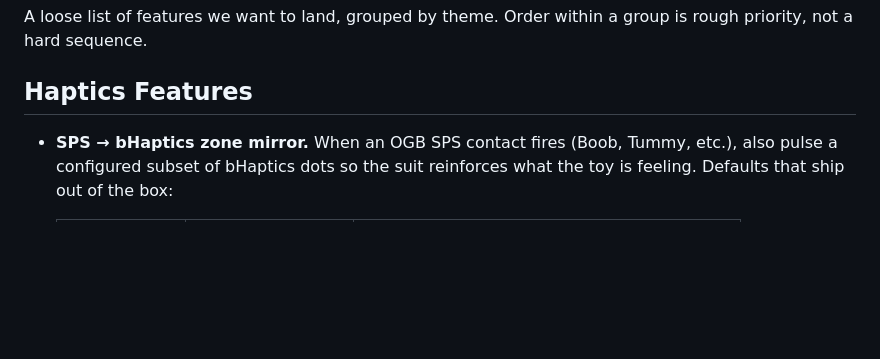
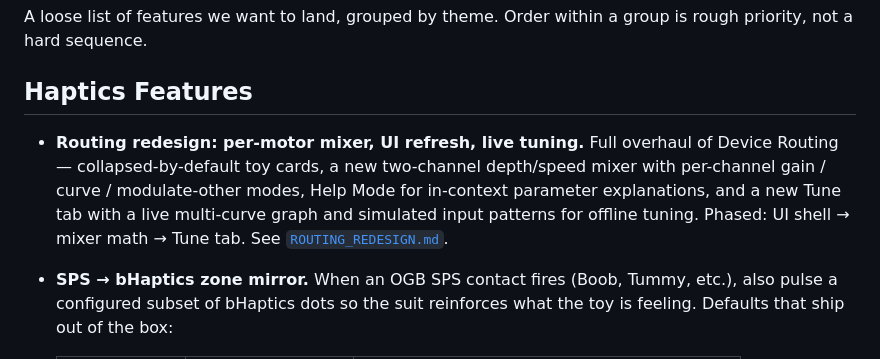
Before and after one commit to Blise518B/OscGoesPurrr, a Markdown page: ROADMAP.md, the part around the change. Rendered like a GitHub page; blank space fills up the shorter version.

```diff
--- a/ROADMAP.md
+++ b/ROADMAP.md
@@ -4,6 +4,14 @@ A loose list of features we want to land, grouped by theme.
 Order within a group is rough priority, not a hard sequence.
 
 ## Haptics Features
+
+- **Routing redesign: per-motor mixer, UI refresh, live tuning.**
+  Full overhaul of Device Routing — collapsed-by-default toy cards,
+  a new two-channel depth/speed mixer with per-channel gain / curve /
+  modulate-other modes, Help Mode for in-context parameter
+  explanations, and a new Tune tab with a live multi-curve graph and
+  simulated input patterns for offline tuning. Phased: UI shell →
+  mixer math → Tune tab. See [`ROUTING_REDESIGN.md`](ROUTING_REDESIGN.md).
 
 - **SPS → bHaptics zone mirror.**
   When an OGB SPS contact fires (Boob, Tummy, etc.), also pulse a
```
Also changed, not shown: ROUTING_REDESIGN.md (added, +465 -0 lines).
